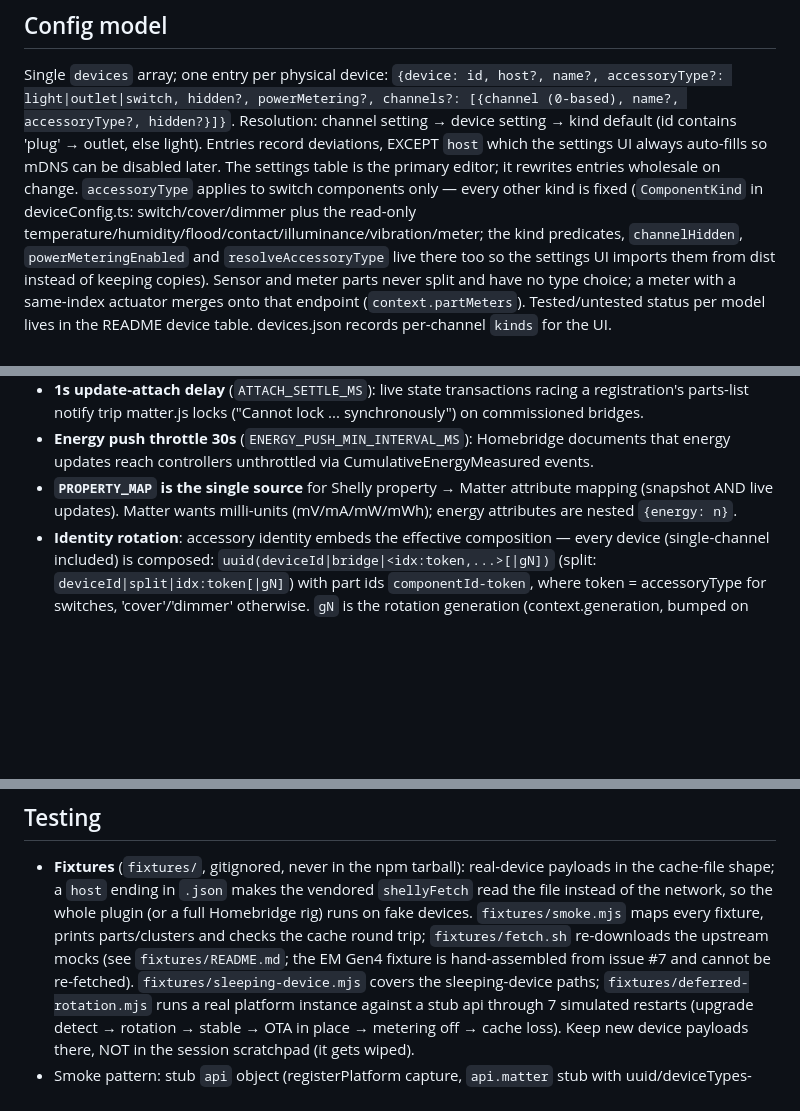
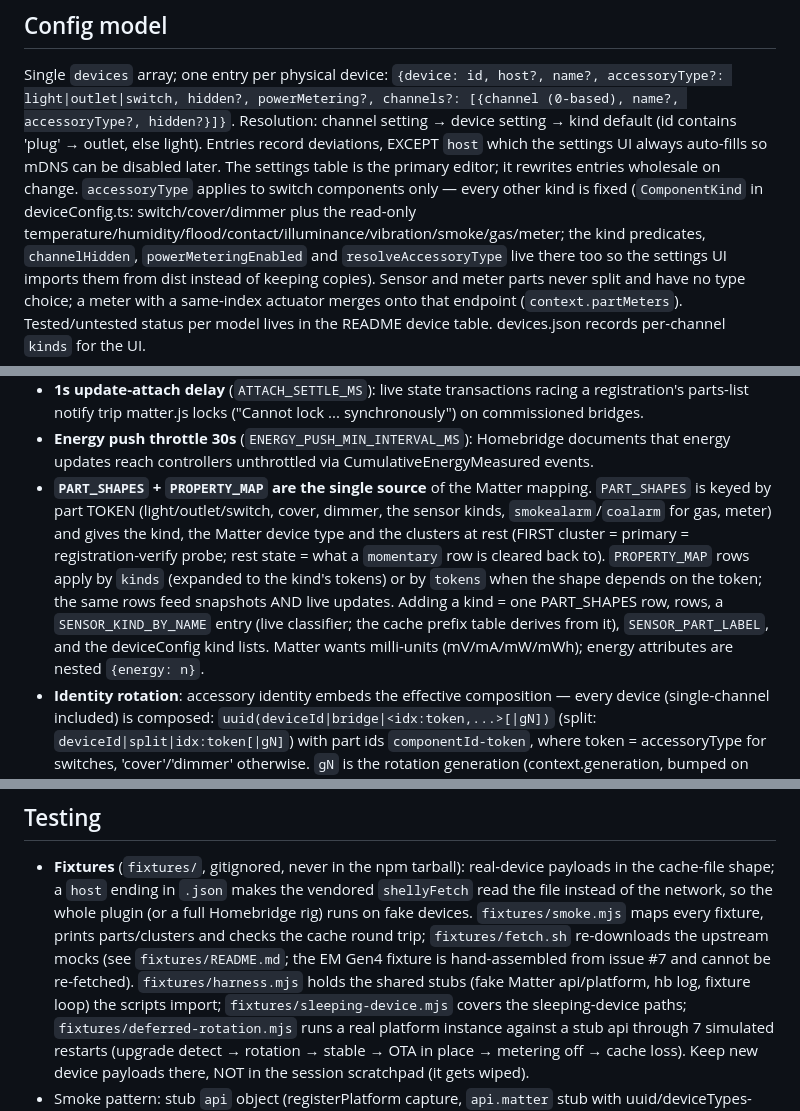
Before and after one commit to keremerkan/homebridge-shelly-matter, a Markdown page: CLAUDE.md, 3 parts joined by grey strips. Rendered like a GitHub page; blank space fills up the shorter version.

Commit message:
CLAUDE.md: PART_SHAPES/PROPERTY_MAP as the mapping source; fixtures harness

```diff
--- a/CLAUDE.md
+++ b/CLAUDE.md
@@ -61,7 +61,7 @@ the settings UI always auto-fills so mDNS can be disabled later. The settings
 table is the primary editor; it rewrites entries wholesale on change.
 `accessoryType` applies to switch components only — every other kind is fixed
 (`ComponentKind` in deviceConfig.ts: switch/cover/dimmer plus the read-only
-temperature/humidity/flood/contact/illuminance/vibration/meter; the kind predicates, `channelHidden`,
+temperature/humidity/flood/contact/illuminance/vibration/smoke/gas/meter; the kind predicates, `channelHidden`,
 `powerMeteringEnabled` and `resolveAccessoryType` live there too so the
 settings UI imports them from dist instead of keeping copies). Sensor and meter parts never split and have
 no type choice; a meter with a same-index actuator merges onto that endpoint
@@ -122,9 +122,18 @@ device table. devices.json records per-channel `kinds` for the UI.
 - **Energy push throttle 30s** (`ENERGY_PUSH_MIN_INTERVAL_MS`): Homebridge
   documents that energy updates reach controllers unthrottled via
   CumulativeEnergyMeasured events.
-- **`PROPERTY_MAP` is the single source** for Shelly property → Matter
-  attribute mapping (snapshot AND live updates). Matter wants milli-units
-  (mV/mA/mW/mWh); energy attributes are nested `{energy: n}`.
+- **`PART_SHAPES` + `PROPERTY_MAP` are the single source** of the Matter
+  mapping. `PART_SHAPES` is keyed by part TOKEN (light/outlet/switch, cover,
+  dimmer, the sensor kinds, `smokealarm`/`coalarm` for gas, meter) and gives
+  the kind, the Matter device type and the clusters at rest (FIRST cluster =
+  primary = registration-verify probe; rest state = what a `momentary` row is
+  cleared back to). `PROPERTY_MAP` rows apply by `kinds` (expanded to the
+  kind's tokens) or by `tokens` when the shape depends on the token; the same
+  rows feed snapshots AND live updates. Adding a kind = one PART_SHAPES row,
+  rows, a `SENSOR_KIND_BY_NAME` entry (live classifier; the cache prefix table
+  derives from it), `SENSOR_PART_LABEL`, and the deviceConfig kind lists.
+  Matter wants milli-units (mV/mA/mW/mWh); energy attributes are nested
+  `{energy: n}`.
 - **Identity rotation**: accessory identity embeds the effective composition —
   every device (single-channel included) is composed:
   `uuid(deviceId|bridge|<idx:token,...>[|gN])` (split:
@@ -227,7 +236,9 @@ needed anymore. engines enforces >=2.3.0.
   maps every fixture, prints parts/clusters and checks the cache round trip;
   `fixtures/fetch.sh` re-downloads the upstream mocks (see `fixtures/README.md`;
   the EM Gen4 fixture is hand-assembled from issue #7 and cannot be re-fetched).
-  `fixtures/sleeping-device.mjs` covers the sleeping-device paths;
+  `fixtures/harness.mjs` holds the shared stubs (fake Matter api/platform, hb
+  log, fixture loop) the scripts import; `fixtures/sleeping-device.mjs` covers
+  the sleeping-device paths;
   `fixtures/deferred-rotation.mjs` runs a real platform instance against a
   stub api through 7 simulated restarts (upgrade detect → rotation → stable →
   OTA in place → metering off → cache loss). Keep new device payloads there,
```
